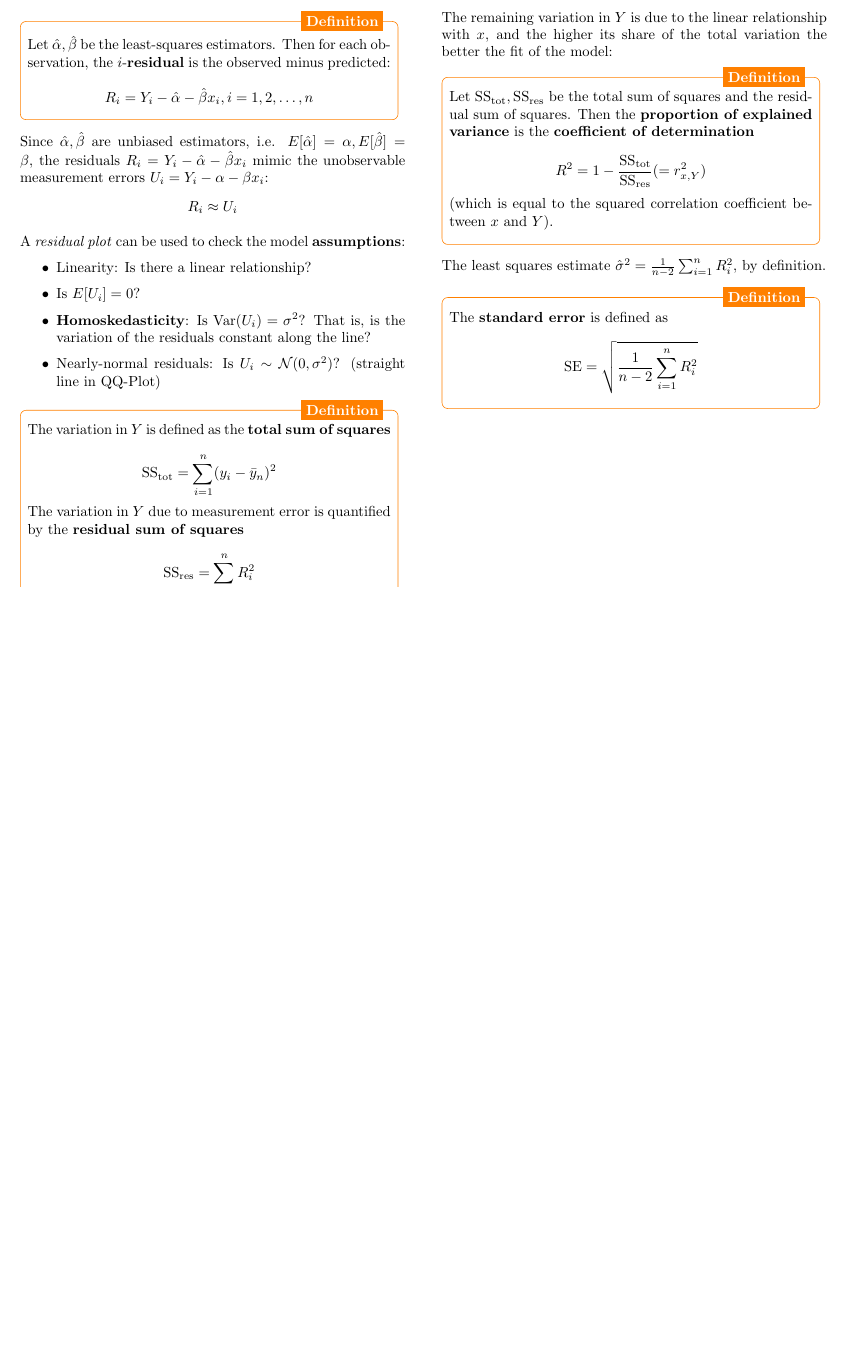
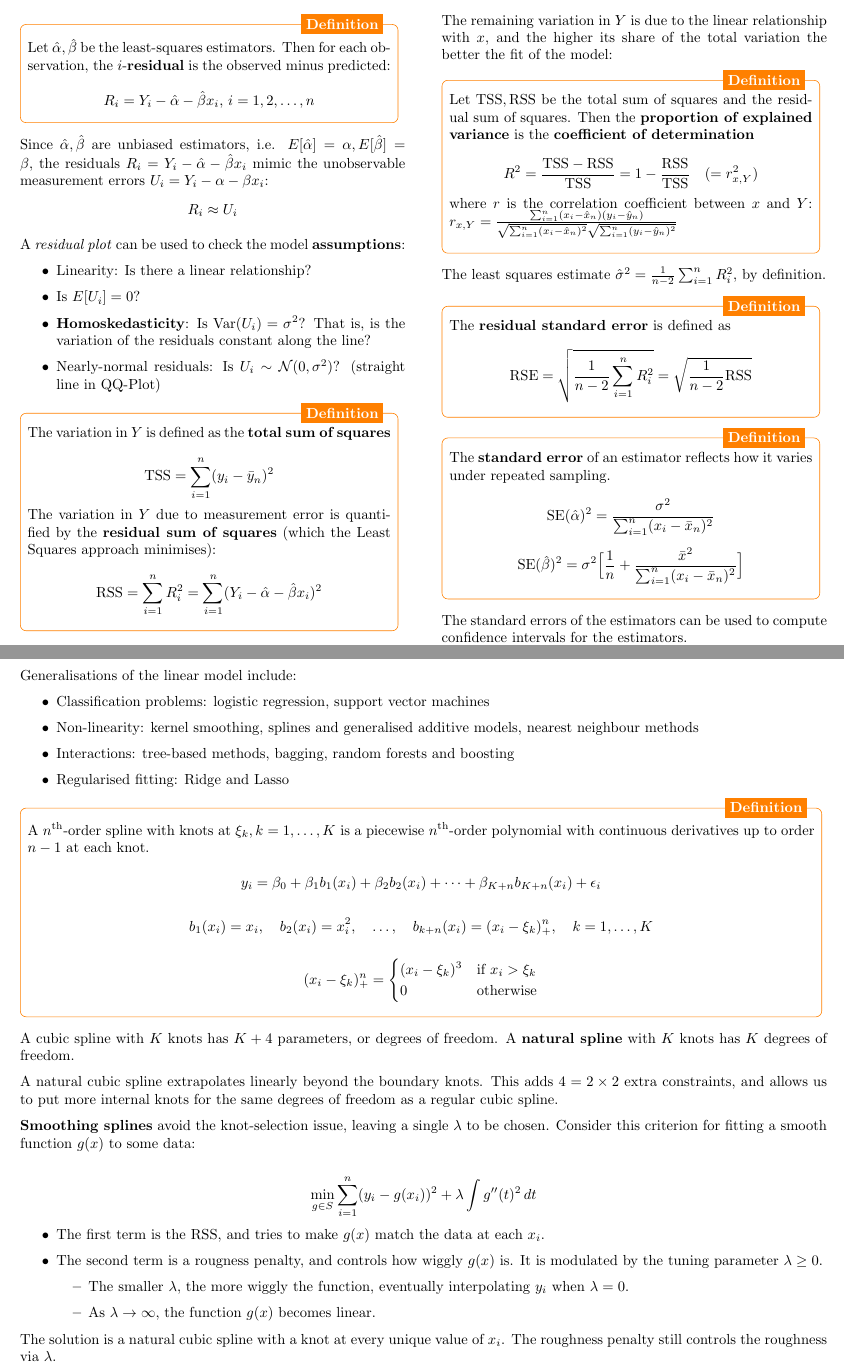
Before and after one commit to leanderednael/notes, a LaTeX document (statistics/statistics.tex, which reads statistics/section-7-linear-regression.tex, statistics/section-8-glms.tex): part of page 13 of 16 before the commit and two parts of pages 13 and 15 of 16 after it, the two joined at a grey line, cut so that both start at the same text, the shorter picture padded with empty space. Compiled offline with pdfLaTeX.

Commit message:
Statistics

```diff
--- a/statistics/section-7-linear-regression.tex
+++ b/statistics/section-7-linear-regression.tex
@@ -80,11 +84,11 @@ A \textit{residual plot} can be used to check the model \textbf{assumptions}:
 		\node [rounded-box] (box){\begin{minipage}{0.45\textwidth}
 				The variation in $Y$ is defined as the \textbf{total sum of squares}
 
-    $$\text{SS}_{\text{tot}} = \sum_{i=1}^n (y_i - \bar{y}_n)^2$$
+				$$\text{TSS} = \sum_{i=1}^n (y_i - \bar{y}_n)^2$$
 
-    The variation in $Y$ due to measurement error is quantified by the \textbf{residual sum of squares}
+				The variation in $Y$ due to measurement error is quantified by the \textbf{residual sum of squares} (which the Least Squares approach minimises):
 
-    $$\text{SS}_{\text{res}} = \sum_{i=1}^n R_i^2$$
+				$$\text{RSS} = \sum_{i=1}^n R_i^2 = \sum_{i=1}^n (Y_i - \hat{\alpha} - \hat{\beta} x_i)^2$$
 			\end{minipage}};
 		\node[rounded-box-title, left=10pt] at (box.north east) {Definition};
 	\end{tikzpicture}
@@ -95,11 +99,11 @@ The remaining variation in $Y$ is due to the linear relationship with $x$, and t
 
 	\begin{tikzpicture}
 		\node [rounded-box] (box){\begin{minipage}{0.45\textwidth}
-    Let $\text{SS}_\text{tot}, \text{SS}_\text{res}$ be the total sum of squares and the residual sum of squares. Then the \textbf{proportion of explained variance} is the \textbf{coefficient of determination}
+				Let $\text{TSS}, \text{RSS}$ be the total sum of squares and the residual sum of squares. Then the \textbf{proportion of explained variance} is the \textbf{coefficient of determination}
 
-    $$R^2 = 1 - \frac{\text{SS}_\text{tot}}{\text{SS}_\text{res}} (= r_{x, Y}^2)$$
+				$$R^2 = \frac{\text{TSS} - \text{RSS}}{\text{TSS}} = 1 - \frac{\text{RSS}}{\text{TSS}} \quad (= r_{x, Y}^2)$$
 
-    (which is equal to the squared correlation coefficient between $x$ and $Y$).
+				where $r$ is the correlation coefficient between $x$ and $Y$: $r_{x, Y} = \frac{\sum_{i=1}^n (x_i - \hat{x}_n)(y_i - \hat{y}_n)}{\sqrt{\sum_{i=1}^n (x_i - \hat{x}_n)^2} \sqrt{\sum_{i=1}^n (y_i - \hat{y}_n)^2}}$
 			\end{minipage}};
 		\node[rounded-box-title, left=10pt] at (box.north east) {Definition};
 	\end{tikzpicture}
@@ -108,12 +112,25 @@ The least squares estimate $\hat{\sigma}^2 = \frac{1}{n-2} \sum_{i=1}^n R_i^2$,
 
 	\begin{tikzpicture}
 		\node [rounded-box] (box){\begin{minipage}{0.45\textwidth}
-    The \textbf{standard error} is defined as
+				The \textbf{residual standard error} is defined as
 
-    $$\text{SE} = \sqrt{\frac{1}{n-2} \sum_{i=1}^n R_i^2}$$
+				$$\text{RSE} = \sqrt{\frac{1}{n-2} \sum_{i=1}^n R_i^2} = \sqrt{\frac{1}{n-2} \text{RSS}}$$
 			\end{minipage}};
 		\node[rounded-box-title, left=10pt] at (box.north east) {Definition};
 	\end{tikzpicture}
+
+	\begin{tikzpicture}
+		\node [rounded-box] (box){\begin{minipage}{0.45\textwidth}
+				The \textbf{standard error} of an estimator reflects how it varies under repeated sampling.
+
+				$$\text{SE}(\hat{\alpha})^2 = \frac{\sigma^2}{\sum_{i=1}^n (x_i - \bar{x}_n)^2}$$
+
+				$$\text{SE}(\hat{\beta})^2 = \sigma^2 \Big[ \frac{1}{n} + \frac{\bar{x}^2}{\sum_{i=1}^n (x_i - \bar{x}_n)^2} \Big]$$
+			\end{minipage}};
+		\node[rounded-box-title, left=10pt] at (box.north east) {Definition};
+	\end{tikzpicture}
+
+	The standard errors of the estimators can be used to compute confidence intervals for the estimators.
 
 \end{paracol}
 
--- a/statistics/section-8-glms.tex
+++ b/statistics/section-8-glms.tex
@@ -1,2 +1,10 @@
 \section{Generalised Linear Models (GLMs)}
 
+Generalisations of the linear model include:
+
+\begin{itemize}
+	\item Classification problems: logistic regression, support vector machines
+	\item Non-linearity: kernel smoothing, splines and generalised additive models, nearest neighbour methods
+	\item Interactions: tree-based methods, bagging, random forests and boosting
+	\item Regularised fitting: Ridge and Lasso
+\end{itemize}
@@ -3 +12,14 @@
 \begin{tikzpicture}
+	\node [rounded-box] (box){\begin{minipage}{0.975\textwidth}
+			A $n^\text{th}$-order spline with knots at $\xi_k, k = 1, \dots, K$ is a piecewise $n^\text{th}$-order polynomial with continuous derivatives up to order $n-1$ at each knot.
+
+			$$y_i = \beta_0 + \beta_1 b_1(x_i) + \beta_2 b_2(x_i) + \dots + \beta_{K+n} b_{K+n}(x_i) + \epsilon_i$$
+
+			$$b_1(x_i) = x_i, \quad b_2(x_i) = x_i^2, \quad \dots, \quad b_{k+n}(x_i) = (x_i - \xi_k)^n_+, \quad k = 1, \dots, K$$
+
+			$$(x_i - \xi_k)^n_+ = \begin{cases}
+					(x_i - \xi_k)^3 & \text{if } x_i > \xi_k \\
+					0               & \text{otherwise}
+				\end{cases}$$
+		\end{minipage}};
+	\node[rounded-box-title, left=10pt] at (box.north east) {Definition};
@@ -9 +26,20 @@
 \end{tikzpicture}
+
+A cubic spline with $K$ knots has $K + 4$ parameters, or degrees of freedom. A \textbf{natural spline} with $K$ knots has $K$ degrees of freedom.
+
+A natural cubic spline extrapolates linearly beyond the boundary knots. This adds $4 = 2 \times 2$ extra constraints, and allows us to put more internal knots for the same degrees of freedom as a regular cubic spline.
+
+\textbf{Smoothing splines} avoid the knot-selection issue, leaving a single $\lambda$ to be chosen. Consider this criterion for fitting a smooth function $g(x)$ to some data:
+
+$$\min_{g \in S} \sum_{i=1}^n (y_i - g(x_i))^2 + \lambda \int g''(t)^2 \, dt$$
+
+\begin{itemize}
+	\item The first term is the RSS, and tries to make $g(x)$ match the data at each $x_i$.
+	\item The second term is a rougness penalty, and controls how wiggly $g(x)$ is. It is modulated by the tuning parameter $\lambda \geq 0$.
+	      \begin{itemize}
+		      \item The smaller $\lambda$, the more wiggly the function, eventually interpolating $y_i$ when $\lambda = 0$.
+		      \item As $\lambda \rightarrow \infty$, the function $g(x)$ becomes linear.
+	      \end{itemize}
+\end{itemize}
+
+The solution is a natural cubic spline with a knot at every unique value of $x_i$. The roughness penalty still controls the roughness via $\lambda$.
```
Also changed, not shown: statistics/statistics.pdf, statistics/section-7-linear-regression.tex (22 more changed lines), statistics/section-8-glms.tex (14 more changed lines). Lines whose indentation alone changed are shown as unchanged.
